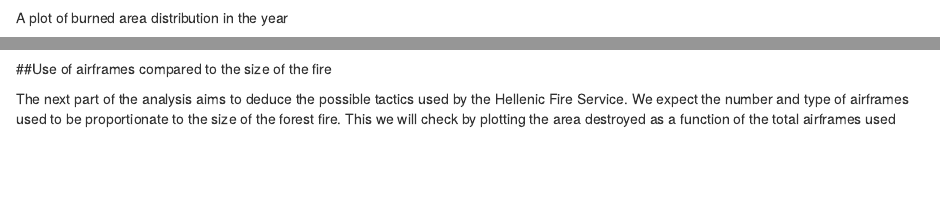
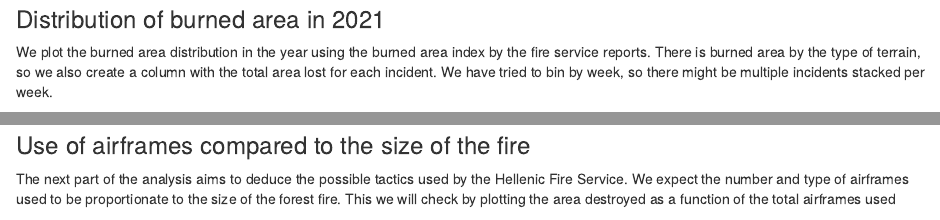
Before and after one commit to PapadimitriouM/DataVisProj, an R Markdown document (wildfires_greece.Rmd): the page in a window 1100 px wide, from 780 px down before the commit and from 800 px down after it, so that both start at the same text, and a second part further down, joined at a grey line. Rendered offline with R 4.5, knitr and Pandoc, with nearby package versions; some code elsewhere in the file could not run offline.

Commit message:
Commit attempt 14/12/23

````diff
--- a/wildfires_greece.Rmd
+++ b/wildfires_greece.Rmd
@@ -180,7 +180,9 @@ fdreports2021_map <- leaflet(fdreports_clean) |>
 
 ```
 
-A plot of burned area distribution in the year
+### Distribution of burned area in 2021
+
+We plot the burned area distribution in the year using the burned area index by the fire service reports. There is burned area by the type of terrain, so we also create a column with the total area lost for each incident. We have tried to bin by week, so there might be multiple incidents stacked per week.
 ```{r}
 burnedarea <- fdreports_clean |>
   dplyr::select(7, Woods, TotalIncLosses, a_month, a_week)
@@ -201,7 +203,7 @@ burnedarea |>
 ```
 
 
-##Use of airframes compared to the size of the fire
+### Use of airframes compared to the size of the fire
 
 The next part of the analysis aims to deduce the possible tactics used by the Hellenic Fire Service. We expect the number and type of airframes used to be proportionate to the size of the forest fire. This we will check by plotting the area destroyed as a function of the total airframes used
 ```{r}
````
